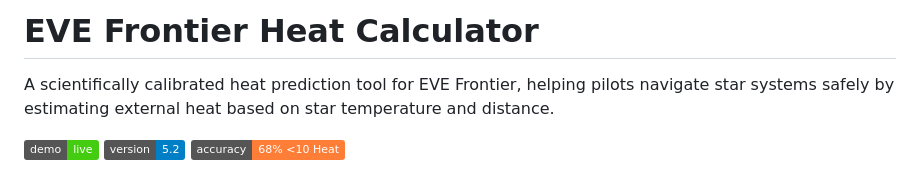
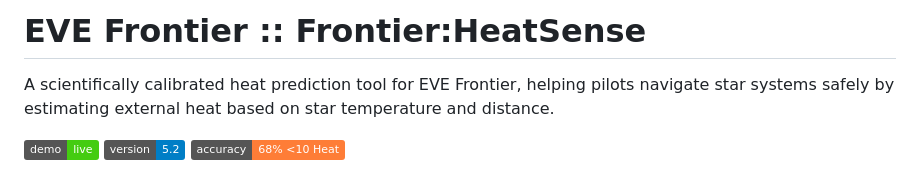
Before and after one commit to anteris90/FrontierHeatSense, a Markdown page: README.md, the part around the change. Drawn GitHub-style; badges without logos.

```diff
--- a/README.md
+++ b/README.md
@@ -1,4 +1,4 @@
-# EVE Frontier Heat Calculator
+# EVE Frontier :: Frontier:HeatSense
 
 A scientifically calibrated heat prediction tool for EVE Frontier, helping pilots navigate star systems safely by estimating external heat based on star temperature and distance.
 
```
